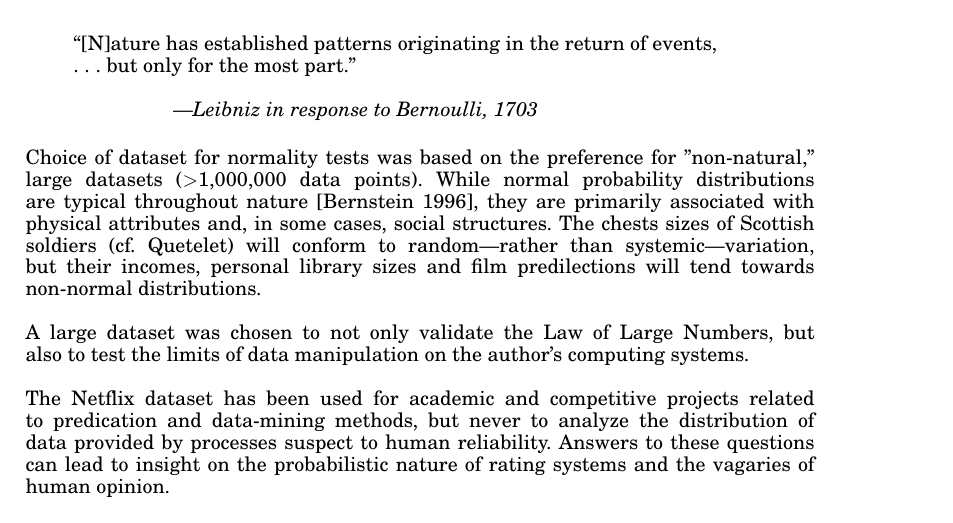
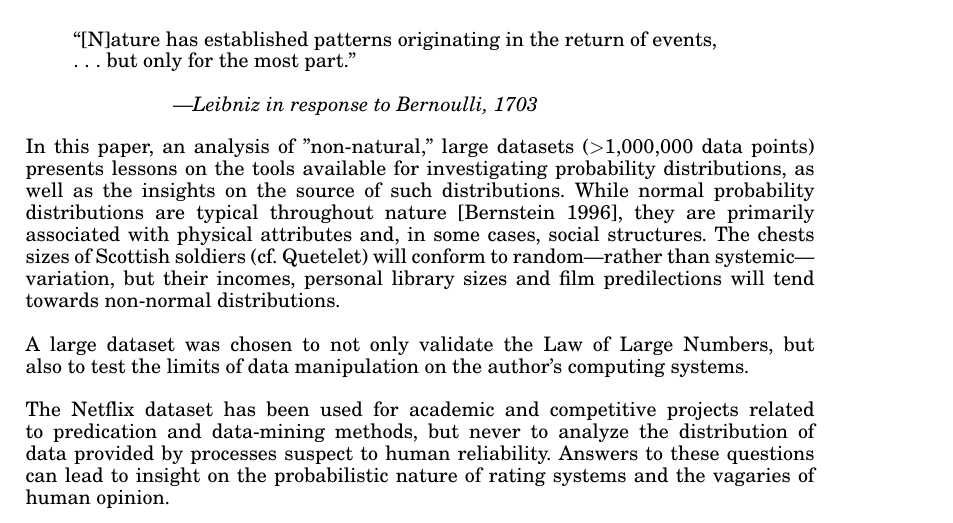
Before and after one commit to sethrylan/SMU, a LaTeX paper (EMIS7300/Term Paper/tex/termpaper.tex): part of page 1 of 10, cut so that both start at the same text. Compiled offline with pdfLaTeX.

Commit message:
Reworded introduction (much better).

```diff
--- a/EMIS7300/Term Paper/tex/termpaper.tex
+++ b/EMIS7300/Term Paper/tex/termpaper.tex
@@ -72,7 +72,7 @@ Enterprise Systems Engineering, Space and Naval Warfare Systems Center Charlesto
 
 \hspace{5em}---\textit{Leibniz in response to Bernoulli, 1703}
 \end{quote}
-Choice of dataset for normality tests was based on the preference for "non-natural," large datasets ($>$1,000,000 data points). While normal probability distributions are typical throughout nature \cite{bernstein:against}, they are primarily associated with physical attributes and, in some cases, social structures. The chests sizes of Scottish soldiers (cf. Quetelet) will conform to random---rather than systemic---variation, but their incomes, personal library sizes and film predilections will tend towards non-normal distributions.
+In this paper, an analysis of "non-natural," large datasets ($>$1,000,000 data points) presents lessons on the tools available for investigating probability distributions, as well as the insights on the source of such distributions. While normal probability distributions are typical throughout nature \cite{bernstein:against}, they are primarily associated with physical attributes and, in some cases, social structures. The chests sizes of Scottish soldiers (cf. Quetelet) will conform to random---rather than systemic---variation, but their incomes, personal library sizes and film predilections will tend towards non-normal distributions.
 \\
 \\
 A large dataset was chosen to not only validate the Law of Large Numbers, but also to test the limits of data manipulation on the author's computing systems.
```
Also changed, not shown: EMIS7300/Term Paper/SethGainey_termpaper.pdf.
